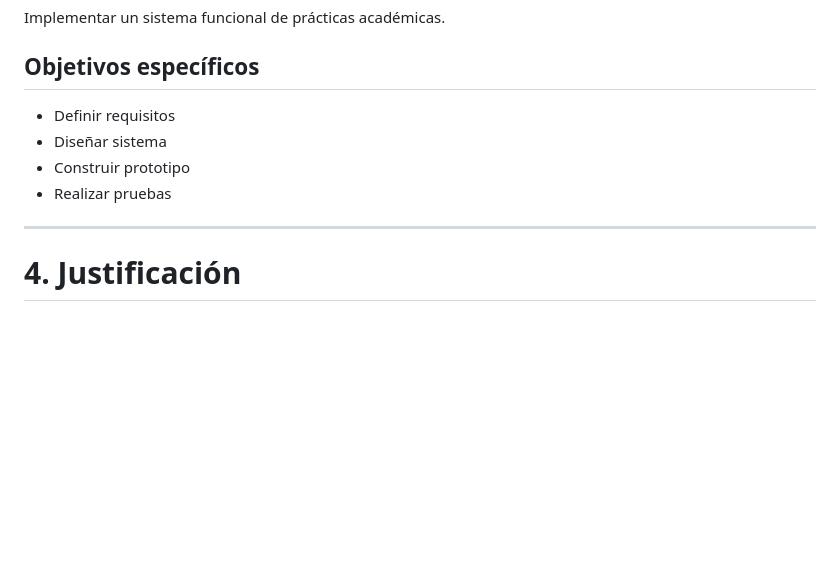
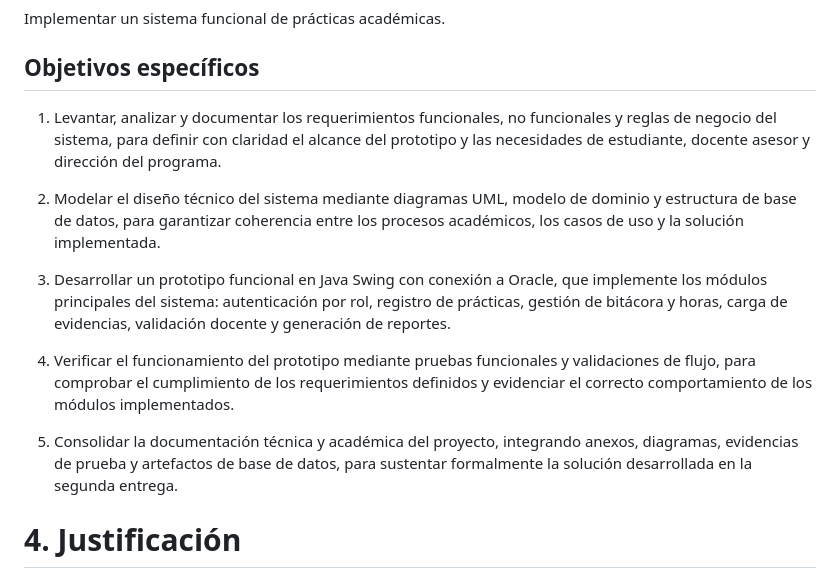
Before and after one commit to rcarreno4-dot/sigpra, a Markdown page: Proyecto_Integrador_Completo.md, the part around the change. GitHub-like rendering; blank space fills up the shorter version.

```diff
--- a/Proyecto_Integrador_Completo.md
+++ b/Proyecto_Integrador_Completo.md
@@ -142,12 +142,15 @@ Sistema Java Swing con base de datos Oracle.
 Implementar un sistema funcional de prácticas académicas.
 
 ## Objetivos específicos
-- Definir requisitos
-- Diseñar sistema
-- Construir prototipo
-- Realizar pruebas
+1. Levantar, analizar y documentar los requerimientos funcionales, no funcionales y reglas de negocio del sistema, para definir con claridad el alcance del prototipo y las necesidades de estudiante, docente asesor y dirección del programa.
 
----
+2. Modelar el diseño técnico del sistema mediante diagramas UML, modelo de dominio y estructura de base de datos, para garantizar coherencia entre los procesos académicos, los casos de uso y la solución implementada.
+
+3. Desarrollar un prototipo funcional en Java Swing con conexión a Oracle, que implemente los módulos principales del sistema: autenticación por rol, registro de prácticas, gestión de bitácora y horas, carga de evidencias, validación docente y generación de reportes.
+
+4. Verificar el funcionamiento del prototipo mediante pruebas funcionales y validaciones de flujo, para comprobar el cumplimiento de los requerimientos definidos y evidenciar el correcto comportamiento de los módulos implementados.
+
+5. Consolidar la documentación técnica y académica del proyecto, integrando anexos, diagramas, evidencias de prueba y artefactos de base de datos, para sustentar formalmente la solución desarrollada en la segunda entrega.
 
 # 4. Justificación
 
```
